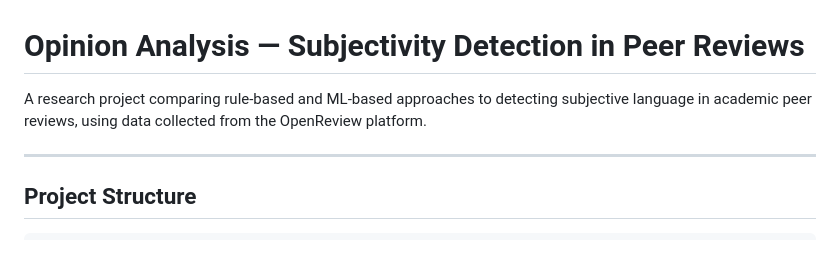
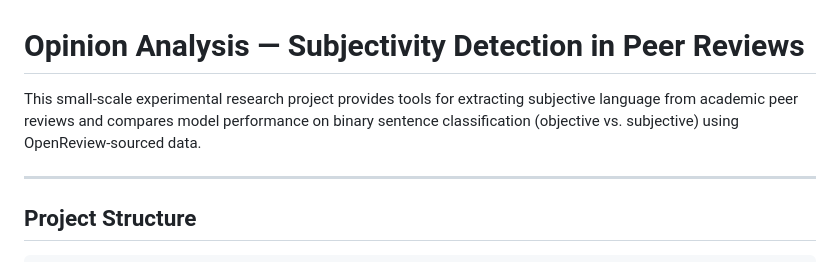
Before and after one commit to vcinonyx/review-subjectivity-detection, a Markdown page: README.md, the part around the change. GitHub-like rendering.

Commit message:
Revise README project description

```diff
--- a/README.md
+++ b/README.md
@@ -1,6 +1,6 @@
 # Opinion Analysis — Subjectivity Detection in Peer Reviews
 
-A research project comparing rule-based and ML-based approaches to detecting subjective language in academic peer reviews, using data collected from the OpenReview platform.
+This small-scale experimental research project provides tools for extracting subjective language from academic peer reviews and compares model performance on binary sentence classification (objective vs. subjective) using OpenReview-sourced data.
 
 ---
 
```
